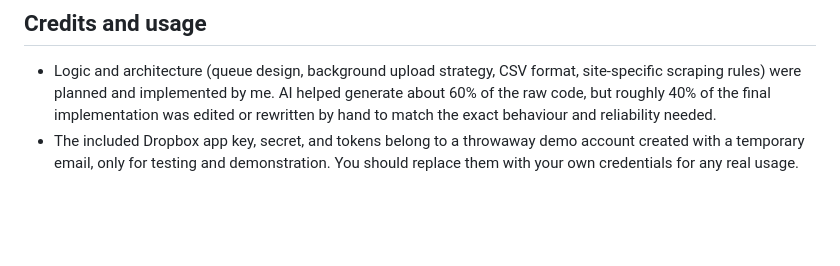
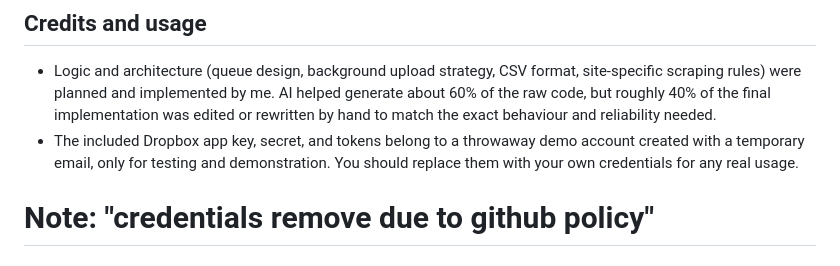
Before and after one commit to SHAHID-XT/bAkA-Dropbox-Image-Amazon-Flipkart-, a Markdown page: readme.md, the part around one of its changes. Rendered like a GitHub page; blank space fills up the shorter version.

```diff
--- a/readme.md
+++ b/readme.md
@@ -222,3 +221,5 @@ You can freely modify this project to fit your own workflow:
 
 - Logic and architecture (queue design, background upload strategy, CSV format, site‑specific scraping rules) were planned and implemented by me. AI helped generate about 60% of the raw code, but roughly 40% of the final implementation was edited or rewritten by hand to match the exact behaviour and reliability needed.
 - The included Dropbox app key, secret, and tokens belong to a throwaway demo account created with a temporary email, only for testing and demonstration. You should replace them with your own credentials for any real usage.
+
+# Note: "credentials remove due to github policy"
```
Also changed, not shown: other parts of readme.md (+0 -1 lines).
